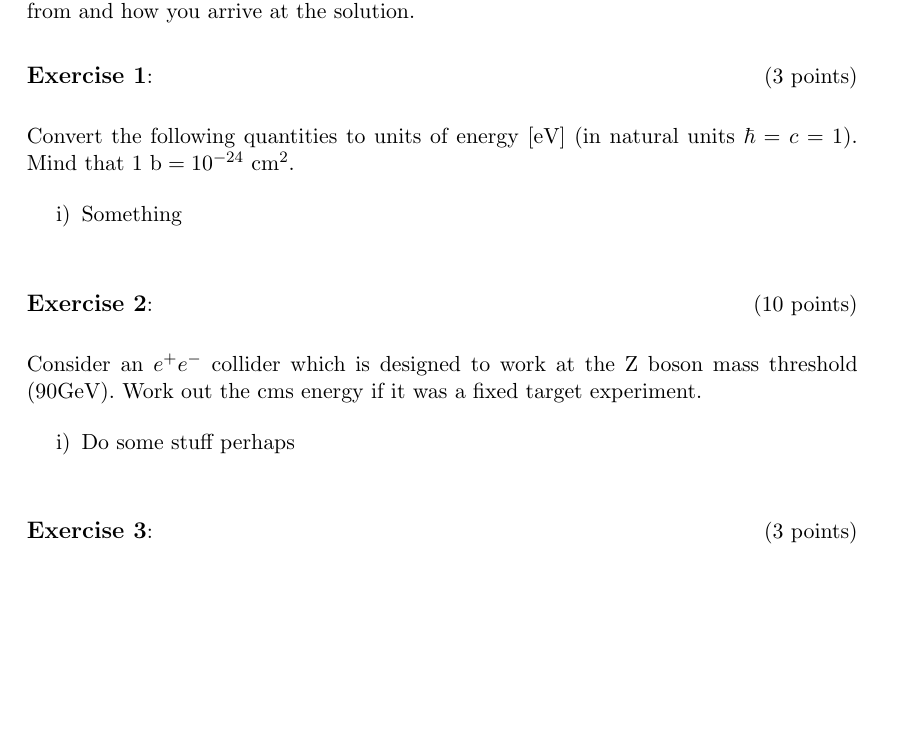
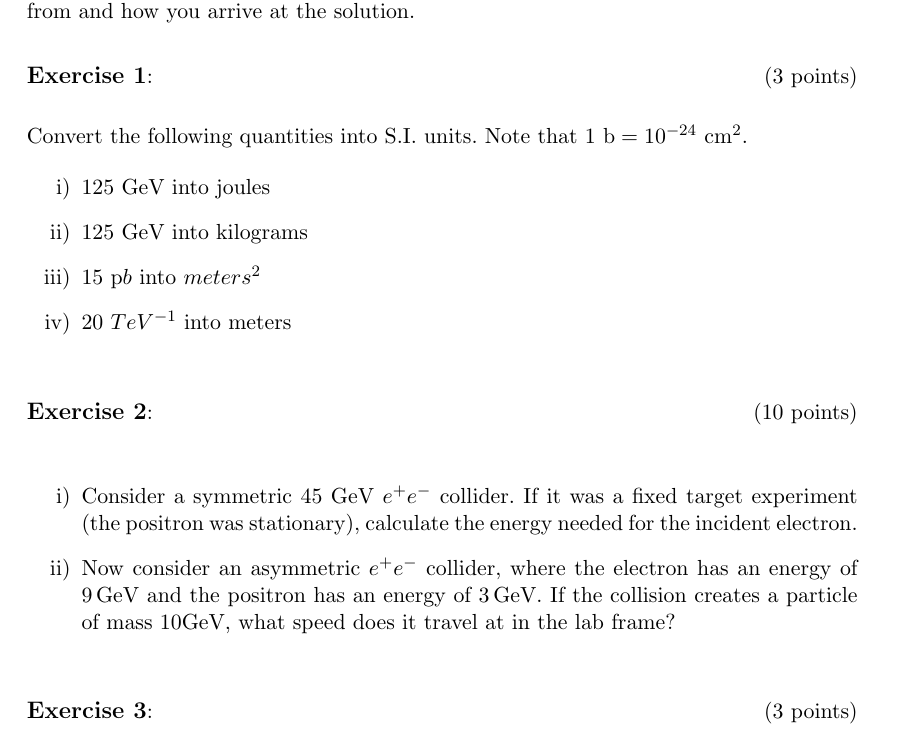
Before and after one commit to po10/uzhexercises, a LaTeX problem sheet (exercise1/exercise1.tex): part of the page, cut so that both start at the same text, the shorter picture padded with empty space. Compiled offline with pdfLaTeX.

Commit message:
"added problems 1 and 2"

```diff
--- a/exercise1/exercise1.tex
+++ b/exercise1/exercise1.tex
@@ -43,21 +43,22 @@ Exercises should preferably be completed in English, but can also be done in Ger
 
 \begin{aufgabe}[3]
 
-Convert the following quantities to units of energy [eV] (in natural units $\hbar = c = 1$). Mind that $1~\mathrm{b} = 10^{-24}~\mathrm{cm}^{2}$.
+Convert the following quantities into S.I. units. Note that $1~\mathrm{b} = 10^{-24}~\mathrm{cm}^{2}$.
 
 \begin{enumerate}
-\item Something
+\item 125 GeV into joules
+\item 125 GeV into kilograms
+\item 15 p$b$ into $meters^{2}$
+\item 20 $TeV^{-1}$ into meters
 \end{enumerate}
 
 \end{aufgabe}
 
 \begin{aufgabe}[10]
 
-Consider an $e^{+}e^{-}$ collider which is designed to work at the Z boson mass threshold (90GeV). Work out the cms energy if it was a fixed target experiment.
-
 \begin{enumerate}
-\item Do some stuff perhaps
-
+\item Consider a symmetric 45 GeV $e^{+}e^{-}$ collider. If it was a fixed target experiment (the positron was stationary), calculate the energy needed for the incident electron.
+\item Now consider an asymmetric $e^{+}e^{-}$ collider, where the electron has an energy of 9\,GeV and the positron has an energy of 3\,GeV. If the collision creates a particle of mass 10GeV, what speed does it travel at in the lab frame?
 \end{enumerate}
 
 \end{aufgabe}
```
